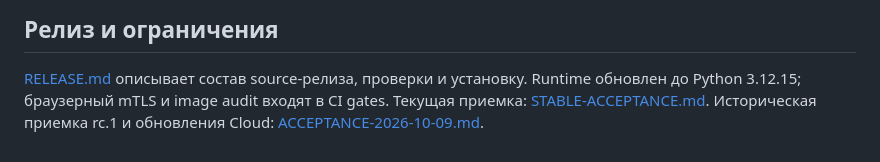
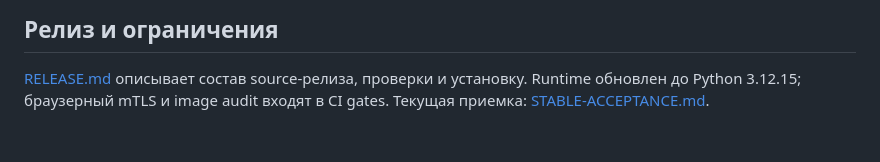
Before and after one commit to mejustbox-byte/modular-c2-framework, a Markdown page: README.md, the part around the change. Rendered like a GitHub page.

Commit message:
docs: remove obsolete acceptance history link

```diff
--- a/README.md
+++ b/README.md
@@ -60,5 +60,3 @@ VM/namespace с браузером, доверенным lab CA и клиент
 [RELEASE.md](RELEASE.md) описывает состав source-релиза, проверки и установку.
 Runtime обновлен до Python 3.12.15; браузерный mTLS и image audit входят в CI gates.
 Текущая приемка: [STABLE-ACCEPTANCE.md](STABLE-ACCEPTANCE.md).
-Историческая приемка rc.1 и обновления Cloud:
-[ACCEPTANCE-2026-10-09.md](ACCEPTANCE-2026-10-09.md).
```
